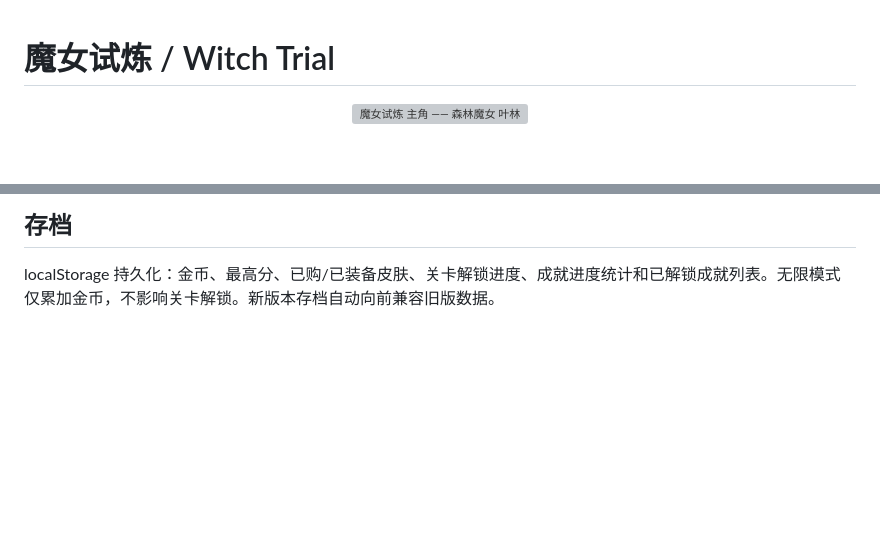
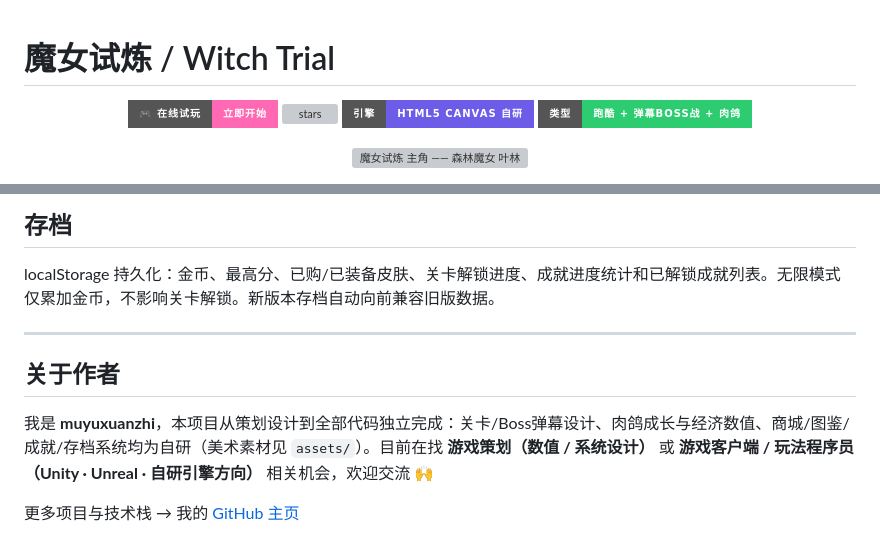
Before and after one commit to muyuxuanzhi/witch-trial, a Markdown page: README.md, 2 parts joined by grey strips. Rendered like a GitHub page; badges without logos; blank space fills up the shorter version; grey boxes are pictures that could not be loaded.

Commit message:
docs: README加入徽章展示与作者/求职方向板块

```diff
--- a/README.md
+++ b/README.md
@@ -1,4 +1,11 @@
 # 魔女试炼 / Witch Trial
+
+<p align="center">
+  <a href="https://muyuxuanzhi.github.io/witch-trial/"><img src="https://img.shields.io/badge/🎮_在线试玩-立即开始-ff69b4?style=for-the-badge" alt="在线试玩"></a>
+  <img src="https://img.shields.io/github/stars/muyuxuanzhi/witch-trial?style=for-the-badge&color=yellow&label=Star" alt="stars">
+  <img src="https://img.shields.io/badge/引擎-HTML5%20Canvas%20自研-6c5ce7?style=for-the-badge" alt="engine">
+  <img src="https://img.shields.io/badge/类型-跑酷%20%2B%20弹幕Boss战%20%2B%20肉鸽-2ecc71?style=for-the-badge" alt="genre">
+</p>
 
 <p align="center">
   <img src="assets/cover.png" alt="魔女试炼 主角 —— 森林魔女 叶林" width="70%">
@@ -137,3 +144,11 @@ neon-runner/
 ## 存档
 
 localStorage 持久化：金币、最高分、已购/已装备皮肤、关卡解锁进度、成就进度统计和已解锁成就列表。无限模式仅累加金币，不影响关卡解锁。新版本存档自动向前兼容旧版数据。
+
+---
+
+## 关于作者
+
+我是 **muyuxuanzhi**，本项目从策划设计到全部代码独立完成：关卡/Boss弹幕设计、肉鸽成长与经济数值、商城/图鉴/成就/存档系统均为自研（美术素材见 `assets/`）。目前在找 **游戏策划（数值 / 系统设计）** 或 **游戏客户端 / 玩法程序员（Unity · Unreal · 自研引擎方向）** 相关机会，欢迎交流 🙌
+
+更多项目与技术栈 → 我的 [GitHub 主页](https://github.com/muyuxuanzhi)
```
